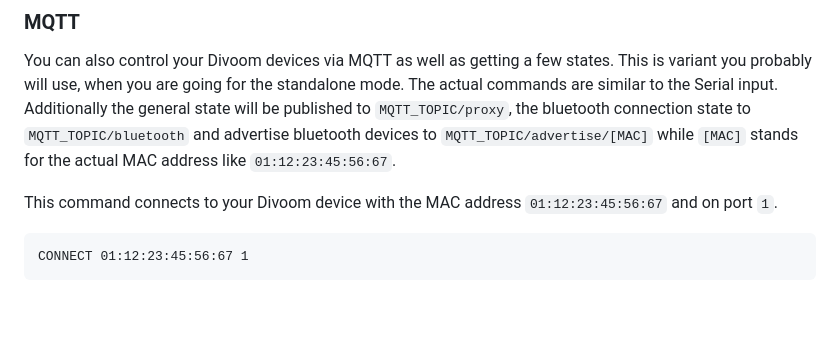
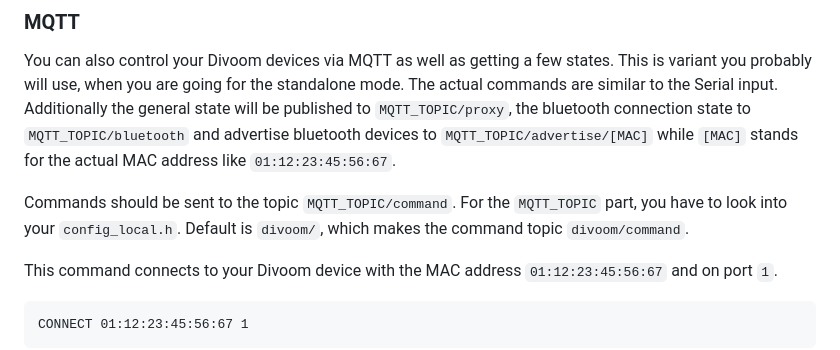
Before and after one commit to d03n3rfr1tz3/esp32-divoom, a Markdown page: README.md, the part around the change. Rendered like a GitHub page; blank space fills up the shorter version.

`````diff
--- a/README.md
+++ b/README.md
@@ -166,6 +166,8 @@ This disconnect from your Divoom device. The packet starts with a single byte `0
 ### MQTT
 
 You can also control your Divoom devices via MQTT as well as getting a few states. This is variant you probably will use, when you are going for the standalone mode. The actual commands are similar to the Serial input. Additionally the general state will be published to `MQTT_TOPIC/proxy`, the bluetooth connection state to `MQTT_TOPIC/bluetooth` and advertise bluetooth devices to `MQTT_TOPIC/advertise/[MAC]` while `[MAC]` stands for the actual MAC address like `01:12:23:45:56:67`.
+
+Commands should be sent to the topic `MQTT_TOPIC/command`. For the `MQTT_TOPIC` part, you have to look into your `config_local.h`. Default is `divoom/`, which makes the command topic `divoom/command`.
 
 This command connects to your Divoom device with the MAC address `01:12:23:45:56:67` and on port `1`.
 ````
`````
